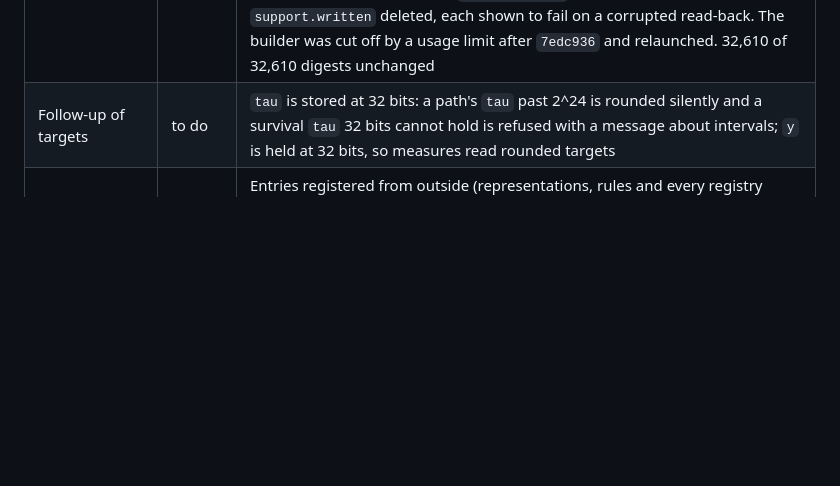
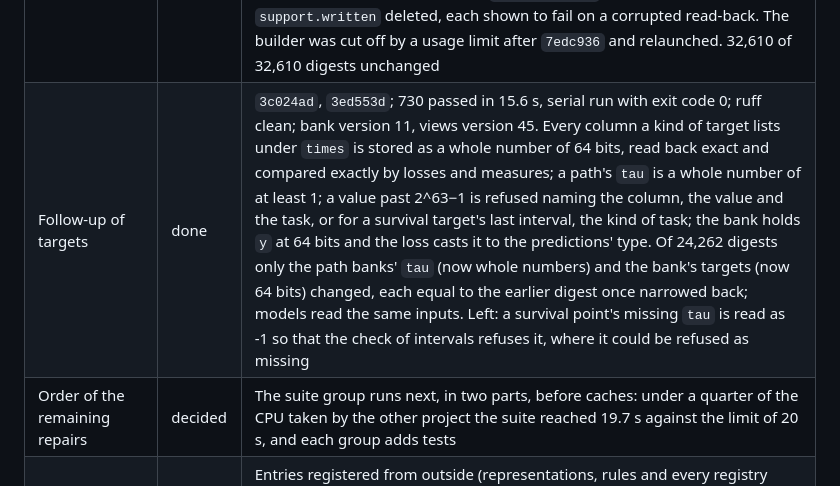
Before and after one commit to tristan00/graphspec, a Markdown page: PLAN.md, the part around the change. Drawn GitHub-style; blank space fills up the shorter version.

Commit message:
Plan: follow-up of targets recorded; the suite's repairs moved before caches
Co-Authored-By: Claude Opus 5.5 <noreply@anthropic.com>

```diff
--- a/PLAN.md
+++ b/PLAN.md
@@ -687,7 +687,8 @@ As of 2026-09-28 at 22:50: on the owner's instruction the whole working tree, un
 | Repairs of section 2, links and splits | done, follow-up open | `a7d49c8`, `7ea3355`, `ee25d82`, `0239528`, `c4ad9dc`; 722 passed in 15.8 to 16.2 s, serial run with exit code 0; ruff clean. A link whose start or named node is unobserved at its task is refused at build; link tasks with fewer candidates than their count plus one are left out of the measures and counted (`unmeasured`); a split withholds a target's edge from its task until the target is known; a split with rules takes its steps from its own tasks; a link's candidates are ordered by token. 734 of 796 digests unchanged, the rest the intended changes |
 | Follow-up of links and splits | done | `3fad7fc`, `089a7ed`, `28b0b33`, `9bd84fd`, `8112f0d`; 725 passed in 15.7 to 16.3 s, serial run with exit code 0; ruff clean; bank version 10. No operation keeps a node because a link names it; a link task whose start or named node is not held at its step after the pipeline is left out of training and measures (`row_left`, counted in `unmeasured`); negatives exclude the positive under every rule; the extra `several` holds where any split's own steps show several facts; a pipeline removing a kind a target names (link, ranking, set of nodes) is refused when stated and never offered. 16,028 of 16,218 digests unchanged, the rest the intended changes |
 | Repairs of section 2, targets | done, follow-up open | `5c617d4`, `7edc936`, `ceb0912`, `43dad42`; 729 passed in 15.6 to 15.9 s (19.4 to 19.7 s with the other project on a quarter of the CPU), serial run with exit code 0; ruff clean; views version 43. A kind of target whose values are times is refused in a schema stating several units; a fit or search checks its measures and the coverage of series against the scored targets before training; the bank holds outcomes and inputs in their column's type, and the hazard loss compares at 64 bits; read-back tests of 2.1 to 2.4 and 2.10 to 2.13 compare the bank with the case as stated (`support.meant`), the staging reader `support.written` deleted, each shown to fail on a corrupted read-back. The builder was cut off by a usage limit after `7edc936` and relaunched. 32,610 of 32,610 digests unchanged |
-| Follow-up of targets | to do | `tau` is stored at 32 bits: a path's `tau` past 2^24 is rounded silently and a survival `tau` 32 bits cannot hold is refused with a message about intervals; `y` is held at 32 bits, so measures read rounded targets |
+| Follow-up of targets | done | `3c024ad`, `3ed553d`; 730 passed in 15.6 s, serial run with exit code 0; ruff clean; bank version 11, views version 45. Every column a kind of target lists under `times` is stored as a whole number of 64 bits, read back exact and compared exactly by losses and measures; a path's `tau` is a whole number of at least 1; a value past 2^63−1 is refused naming the column, the value and the task, or for a survival target's last interval, the kind of task; the bank holds `y` at 64 bits and the loss casts it to the predictions' type. Of 24,262 digests only the path banks' `tau` (now whole numbers) and the bank's targets (now 64 bits) changed, each equal to the earlier digest once narrowed back; models read the same inputs. Left: a survival point's missing `tau` is read as -1 so that the check of intervals refuses it, where it could be refused as missing |
+| Order of the remaining repairs | decided | The suite group runs next, in two parts, before caches: under a quarter of the CPU taken by the other project the suite reached 19.7 s against the limit of 20 s, and each group adds tests |
 | Repairs of section 2, caches | to do | Entries registered from outside (representations, rules and every registry derivation or views read) carry no version, so changed code is served from a stale cache; fitted states of added columns outlive a change of derivation code; a worker skips a re-registered entry without checking it; the key's fingerprint of the source holds the build time and no fingerprint of the graphs; the derivation seed is a constant |
 | Repairs of section 2, the search | to do | Operations the bank cannot serve are offered and accepted; negatives over sets drawn apart from their storage; contraction offered on columns with missing values (hidden by the narrowed random test); narrowing of numeric parameters stops a whole search; `selector.refused` catches `ValueError`; products through added relations undocumented |
 | Repairs of section 2, the engine | to do | A phase in parts loses candidates on workers but not in one process; edits accept edges between kinds a relation does not join and fail on numbers out of range without naming them; `sliced` with a low bound returns invalid graphs; merge and contract copy arrays they leave unchanged; `schema/targets.needed` names an operation in a string against the table of layers |
```
